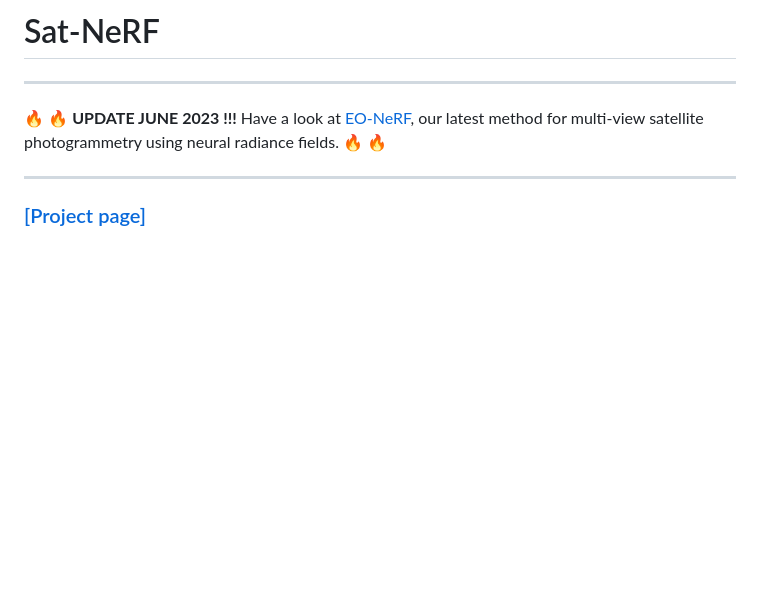
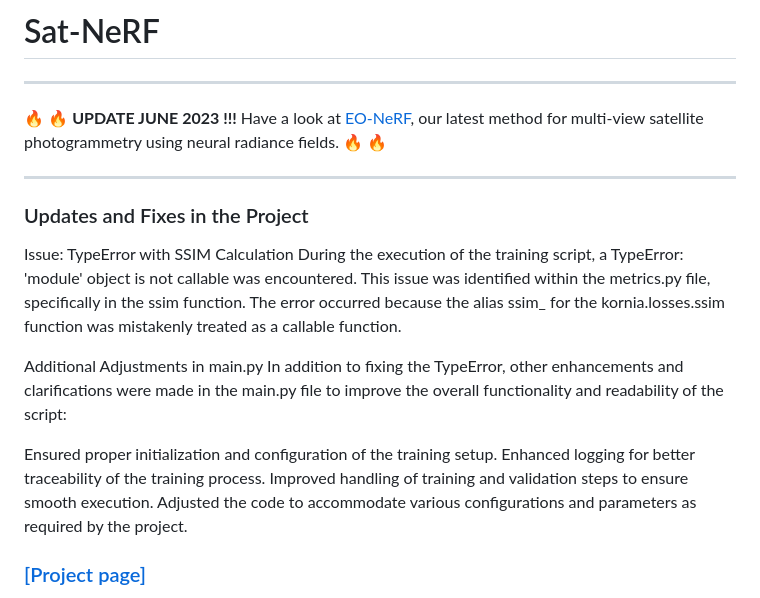
Before and after one commit to centreborelli/satnerf, a Markdown page: README.md, the part around the change. Drawn GitHub-style; blank space fills up the shorter version.

```diff
--- a/README.md
+++ b/README.md
@@ -3,6 +3,18 @@
 &#128293; &#128293; **UPDATE JUNE 2023 !!!** Have a look at [EO-NeRF](https://rogermm14.github.io/eonerf/), our latest method for multi-view satellite photogrammetry using neural radiance fields. &#128293; &#128293;
 
 ---
+### Updates and Fixes in the Project
+Issue: TypeError with SSIM Calculation
+During the execution of the training script, a TypeError: 'module' object is not callable was encountered. This issue was identified within the metrics.py file, specifically in the ssim function. The error occurred because the alias ssim_ for the kornia.losses.ssim function was mistakenly treated as a callable function.
+
+Additional Adjustments in main.py
+In addition to fixing the TypeError, other enhancements and clarifications were made in the main.py file to improve the overall functionality and readability of the script:
+
+Ensured proper initialization and configuration of the training setup.
+Enhanced logging for better traceability of the training process.
+Improved handling of training and validation steps to ensure smooth execution.
+Adjusted the code to accommodate various configurations and parameters as required by the project.
+
 
 ### [[Project page]](https://centreborelli.github.io/satnerf)
 
```
